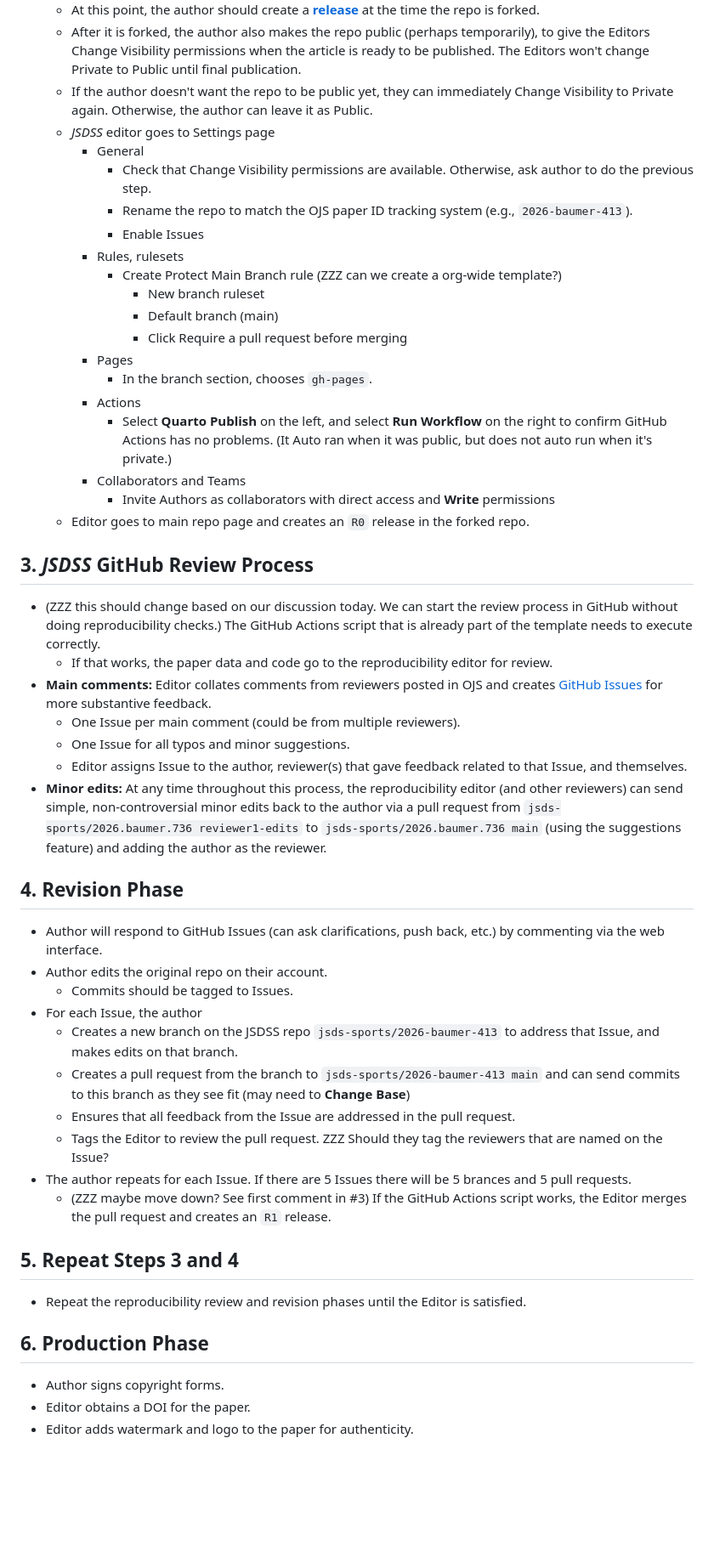
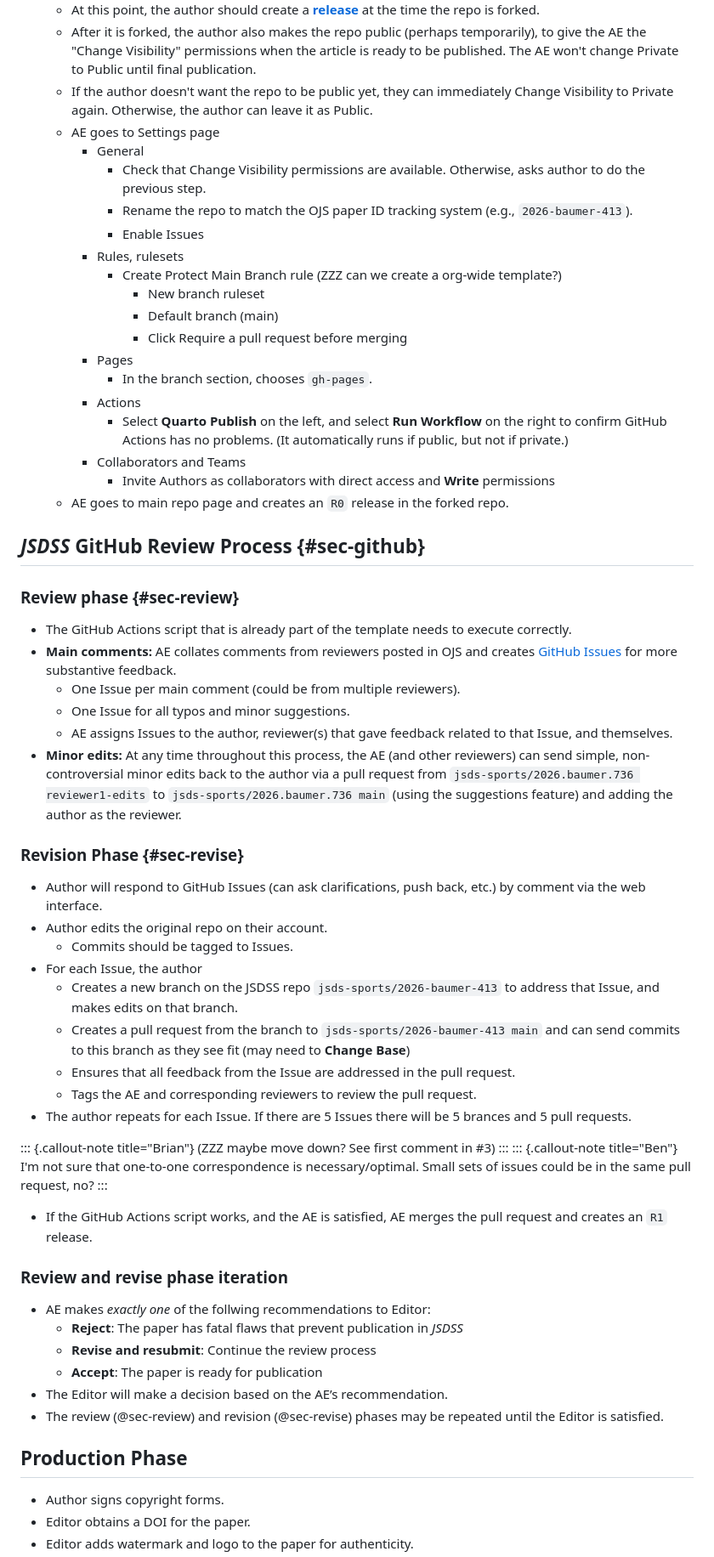
Before and after one commit to jsds-sports/jsdss-manuscript-template, a Markdown page: process.md, the part around one of its changes. Shown at 85% size. GitHub-like rendering; blank space fills up the shorter version.

Commit message:
ben edits

```diff
--- a/process.md
+++ b/process.md
@@ -31,9 +80,9 @@ Alternatively, authors can choose to submit a PDF created in another manner to t
     - At this point, the author should create a [**release**](https://docs.github.com/en/repositories/releasing-projects-on-github/about-releases) at the time the repo is forked.
-    - After it is forked, the author also makes the repo public (perhaps temporarily), to give the Editors Change Visibility permissions when the article is ready to be published. The Editors won't change Private to Public until final publication.
+    - After it is forked, the author also makes the repo public (perhaps temporarily), to give the AE the "Change Visibility" permissions when the article is ready to be published. The AE won't change Private to Public until final publication.
     - If the author doesn't want the repo to be public yet, they can immediately Change Visibility to Private again. Otherwise, the author can leave it as Public.
-    - *JSDSS* editor goes to Settings page
+    - AE goes to Settings page
         - General
-            - Check that Change Visibility permissions are available. Otherwise, ask author to do the previous step.
+            - Check that Change Visibility permissions are available. Otherwise, asks author to do the previous step.
             - Rename the repo to match the OJS paper ID tracking system (e.g., `2026-baumer-413`).
             - Enable Issues
         - Rules, rulesets
@@ -44,39 +93,53 @@ Alternatively, authors can choose to submit a PDF created in another manner to t
         - Pages
             - In the branch section, chooses `gh-pages`.
         - Actions
-            - Select **Quarto Publish** on the left, and select **Run Workflow** on the right to confirm GitHub Actions has no problems. (It Auto ran when it was public, but does not auto run when it's private.)
+            - Select **Quarto Publish** on the left, and select **Run Workflow** on the right to confirm GitHub Actions has no problems. (It automatically runs if public, but not if private.)
         - Collaborators and Teams
             -  Invite Authors as collaborators with direct access and **Write** permissions
-    - Editor goes to main repo page and creates an `R0` release in the forked repo.
+    - AE goes to main repo page and creates an `R0` release in the forked repo.
 
-## 3. *JSDSS* GitHub Review Process
+## *JSDSS* GitHub Review Process {#sec-github}
 
-- (ZZZ this should change based on our discussion today. We can start the review process in GitHub without doing reproducibility checks.) The GitHub Actions script that is already part of the template needs to execute correctly.
-    - If that works, the paper data and code go to the reproducibility editor for review.
-- **Main comments:** Editor collates comments from reviewers posted in OJS and creates [GitHub Issues](https://docs.github.com/en/issues/tracking-your-work-with-issues/learning-about-issues/about-issues) for more substantive feedback.
+### Review phase {#sec-review}
+
+- The GitHub Actions script that is already part of the template needs to execute correctly.
+- **Main comments:** AE collates comments from reviewers posted in OJS and creates [GitHub Issues](https://docs.github.com/en/issues/tracking-your-work-with-issues/learning-about-issues/about-issues) for more substantive feedback.
     - One Issue per main comment (could be from multiple reviewers).
     - One Issue for all typos and minor suggestions.
-    - Editor assigns Issue to the author, reviewer(s) that gave feedback related to that Issue, and themselves.
-- **Minor edits:** At any time throughout this process, the reproducibility editor (and other reviewers) can send simple, non-controversial minor edits back to the author via a pull request from `jsds-sports/2026.baumer.736 reviewer1-edits` to `jsds-sports/2026.baumer.736 main` (using the suggestions feature) and adding the author as the reviewer.
+    - AE assigns Issues to the author, reviewer(s) that gave feedback related to that Issue, and themselves.
+- **Minor edits:** At any time throughout this process, the AE (and other reviewers) can send simple, non-controversial minor edits back to the author via a pull request from `jsds-sports/2026.baumer.736 reviewer1-edits` to `jsds-sports/2026.baumer.736 main` (using the suggestions feature) and adding the author as the reviewer.
 
-## 4. Revision Phase
+### Revision Phase {#sec-revise}
 
-- Author will respond to GitHub Issues (can ask clarifications, push back, etc.) by commenting via the web interface.
+- Author will respond to GitHub Issues (can ask clarifications, push back, etc.) by comment via the web interface.
 - Author edits the original repo on their account.
     - Commits should be tagged to Issues.
 - For each Issue, the author
     - Creates a new branch on the JSDSS repo `jsds-sports/2026-baumer-413` to address that Issue, and makes edits on that branch.
     - Creates a pull request from the branch to `jsds-sports/2026-baumer-413 main` and can send commits to this branch as they see fit (may need to **Change Base**)
     - Ensures that all feedback from the Issue are addressed in the pull request.
-    - Tags the Editor to review the pull request. ZZZ Should they tag the reviewers that are named on the Issue?
+    - Tags the AE and corresponding reviewers to review the pull request.
 - The author repeats for each Issue. If there are 5 Issues there will be 5 brances and 5 pull requests.
-    - (ZZZ maybe move down? See first comment in #3) If the GitHub Actions script works, the Editor merges the pull request and creates an `R1` release.
 
-## 5. Repeat Steps 3 and 4
+::: {.callout-note title="Brian"}
+(ZZZ maybe move down? See first comment in #3)
+:::
+::: {.callout-note title="Ben"}
+I'm not sure that one-to-one correspondence is necessary/optimal. Small sets of issues could be in the same pull request, no?
+:::
 
-- Repeat the reproducibility review and revision phases until the Editor is satisfied.
+- If the GitHub Actions script works, and the AE is satisfied, AE merges the pull request and creates an `R1` release.
 
-## 6. Production Phase
+### Review and revise phase iteration
+
+- AE makes *exactly one* of the follwing recommendations to Editor:
+    - **Reject**: The paper has fatal flaws that prevent publication in *JSDSS*
+    - **Revise and resubmit**: Continue the review process
+    - **Accept**: The paper is ready for publication
+- The Editor will make a decision based on the AE’s recommendation.
+- The review (@sec-review) and revision (@sec-revise) phases may be repeated until the Editor is satisfied.
+
+## Production Phase
 
 - Author signs copyright forms.
 - Editor obtains a DOI for the paper.
```
Also changed, not shown: other parts of process.md (+66 -14 lines).
